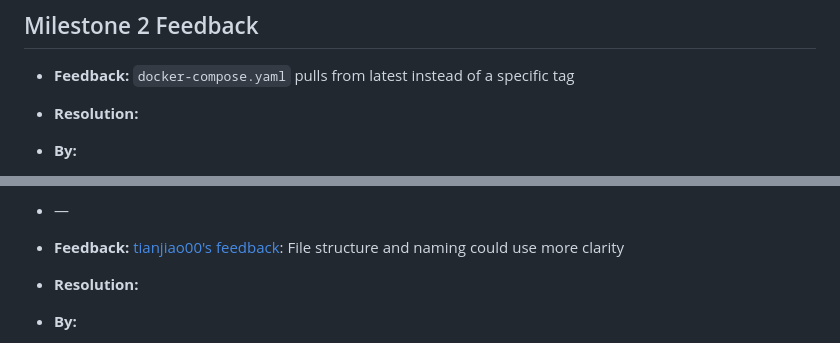
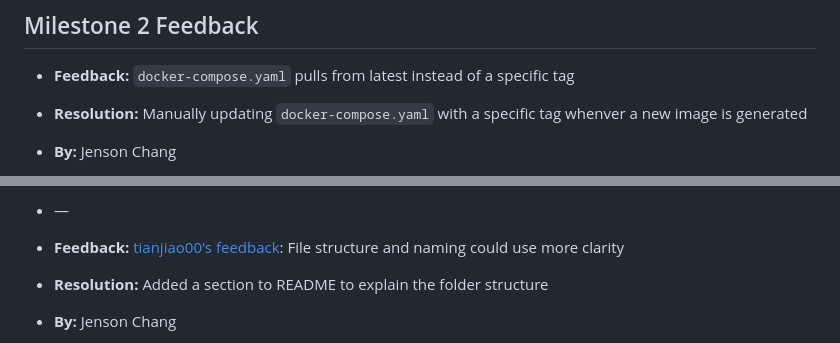
Before and after one commit to UBC-MDS/522-group34, a Markdown page: CHANGELOG.md, 2 parts joined by grey strips. Rendered like a GitHub page.

```diff
--- a/CHANGELOG.md
+++ b/CHANGELOG.md
@@ -52,7 +52,7 @@
 
 -   **Feedback:** `docker-compose.yaml` pulls from latest instead of a specific tag
 
--   **Resolution:**
+-   **Resolution:** Manually updating `docker-compose.yaml` with a specific tag whenver a new image is generated
 
--   **By:**
+-   **By:** Jenson Chang
 
@@ -99,7 +99,7 @@
 -   **Feedback:** [tianjiao00's feedback](https://github.com/UBC-MDS/data-analysis-review-2024/issues/11#issuecomment-2534180728): File structure and naming could use more clarity
 
 
--   **Resolution:**
+-   **Resolution:** Added a section to README to explain the folder structure
 
--   **By:**
+-   **By:** Jenson Chang
 
```
Also changed, not shown: other parts of CHANGELOG.md (+2 -2 lines).
